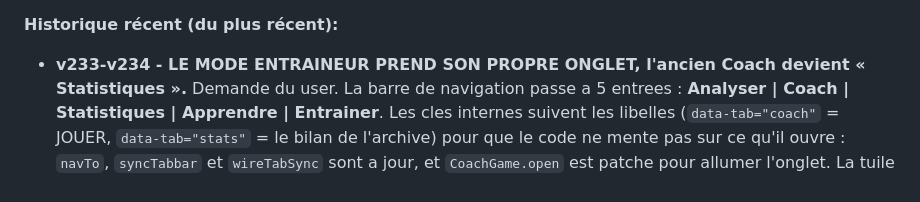
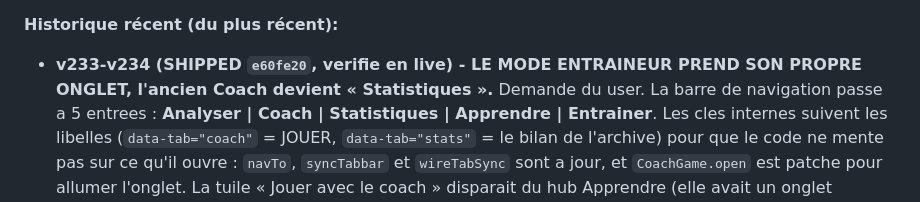
Before and after one commit to kkjsf/chess-analyst, a Markdown page: CONTEXT.md, the part around the change. GitHub-like rendering.

Commit message:
docs: acter le deploiement de la v234 dans CONTEXT.md
Co-Authored-By: Claude Opus 5 <noreply@anthropic.com>

```diff
--- a/CONTEXT.md
+++ b/CONTEXT.md
@@ -127,7 +127,7 @@
 - `icons/`, `.github/`.
 
 **Historique récent (du plus récent):**
-- **v233-v234 - LE MODE ENTRAINEUR PREND SON PROPRE ONGLET, l'ancien Coach devient
+- **v233-v234 (SHIPPED `e60fe20`, verifie en live) - LE MODE ENTRAINEUR PREND SON PROPRE ONGLET, l'ancien Coach devient
   « Statistiques ».** Demande du user. La barre de navigation passe a 5 entrees :
   **Analyser | Coach | Statistiques | Apprendre | Entrainer**. Les cles internes suivent les
   libelles (`data-tab="coach"` = JOUER, `data-tab="stats"` = le bilan de l'archive) pour que le
```
